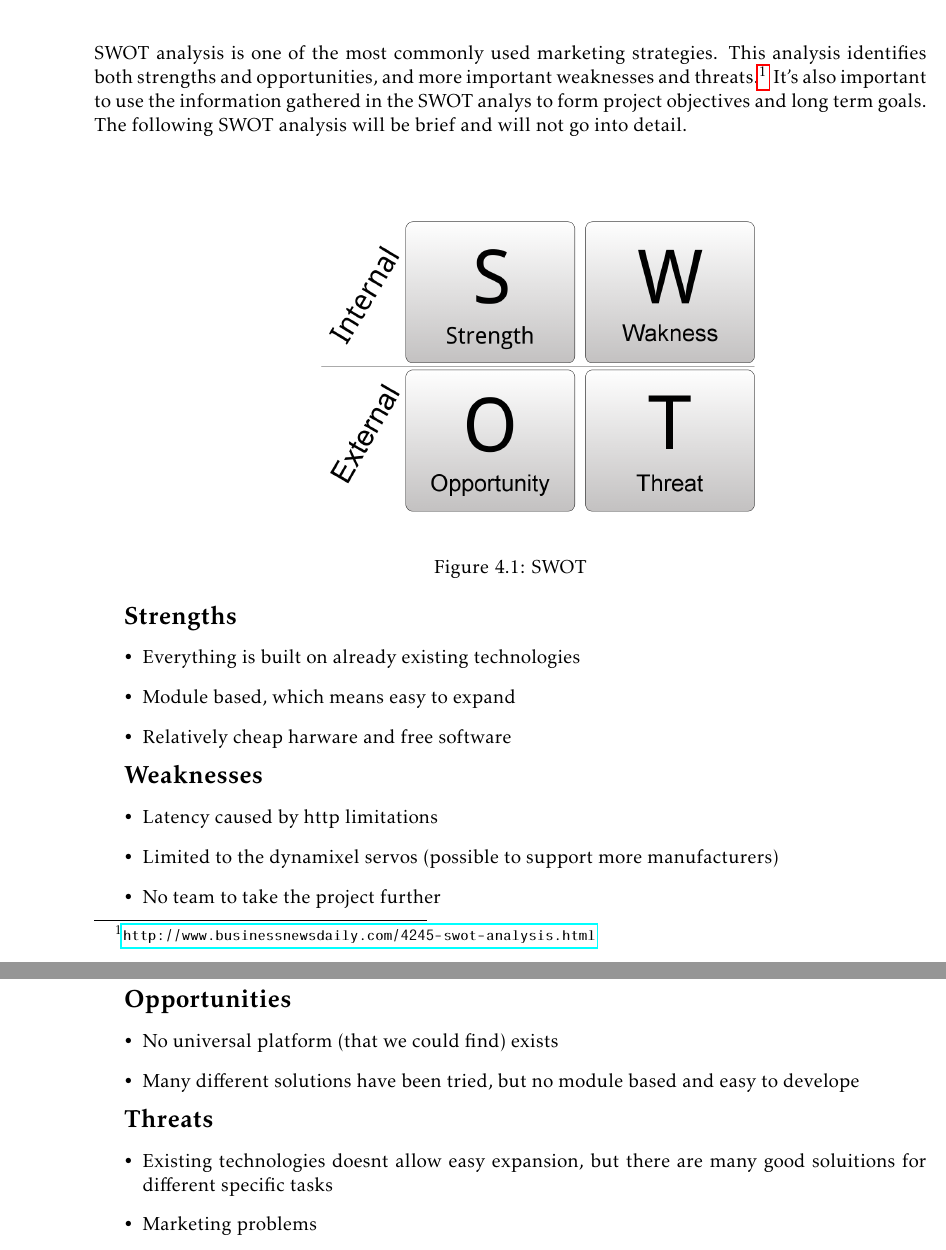
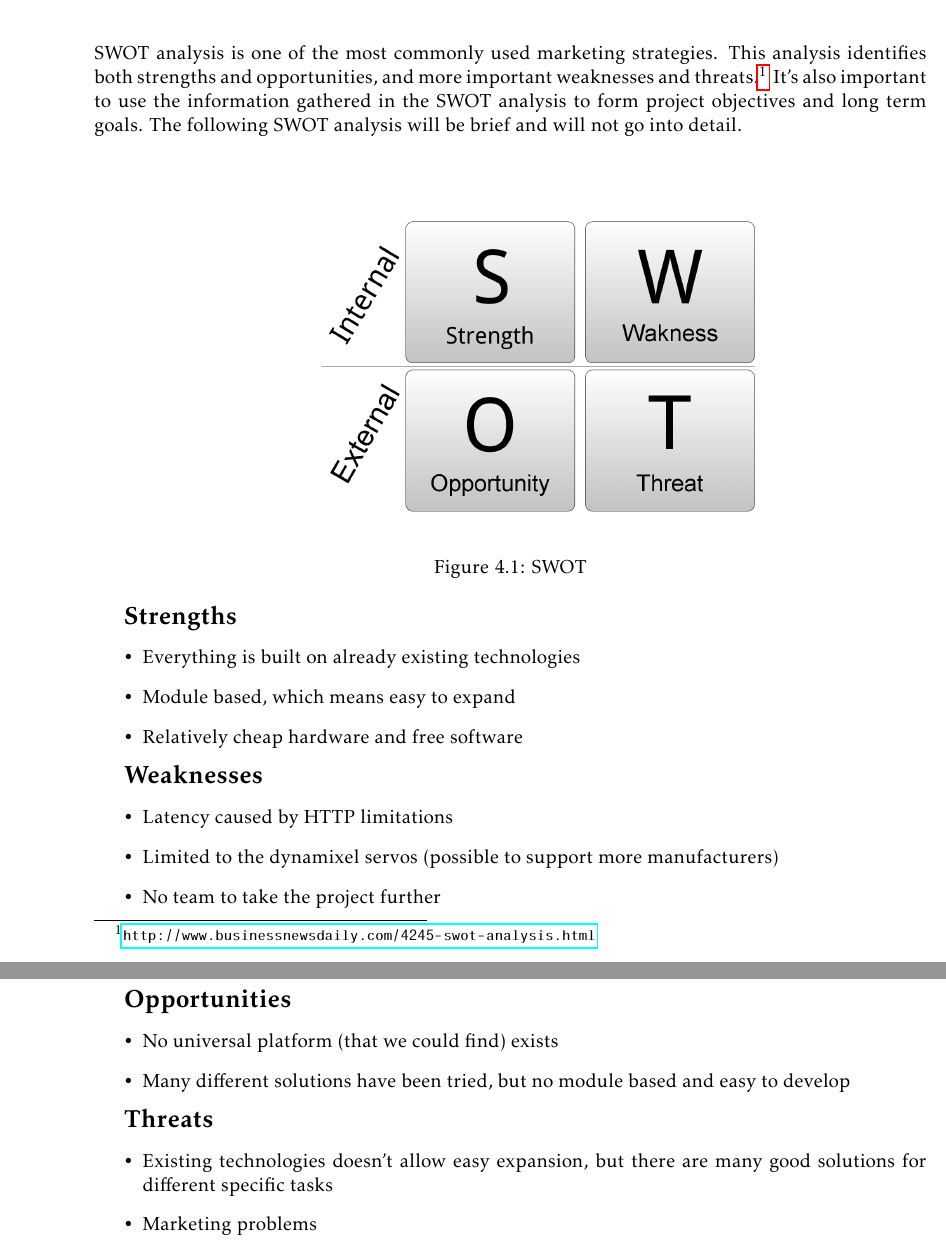
Before and after one commit to tverrkraftig/technical-report, a LaTeX thesis (report.tex, which reads swot/swot.tex): two parts of pages 7 and 8 of 28, joined at a grey line, cut so that both start at the same text. Compiled offline with pdfLaTeX.

Commit message:
spellchecked  swot/swot.tex

```diff
--- a/swot/swot.tex
+++ b/swot/swot.tex
@@ -1,7 +1,7 @@
 \chapter{SWOT}
 SWOT analysis is one of the most commonly used marketing strategies.
 This analysis identifies both strengths and opportunities, and more important weaknesses and threats.\footnote{\url{http://www.businessnewsdaily.com/4245-swot-analysis.html}}
-It's also important to use the information gathered in the SWOT analys to form project objectives and long term goals.
+It's also important to use the information gathered in the SWOT analysis to form project objectives and long term goals.
 The following SWOT analysis will be brief and will not go into detail.
 \vspace{\secspace}
 
@@ -16,12 +16,12 @@ The following SWOT analysis will be brief and will not go into detail.
 \begin{itemize}
 	 \item Everything is built on already existing technologies
 	 \item Module based, which means easy to expand
-	 \item Relatively cheap harware and free software
+	 \item Relatively cheap hardware and free software
 \end{itemize}
 
 \textbf{\Large Weaknesses}
 \begin{itemize}
-	 \item Latency caused by http limitations
+	 \item Latency caused by HTTP limitations
 	 \item Limited to the dynamixel servos (possible to support more manufacturers)
 	 \item No team to take the project further
 \end{itemize}
@@ -29,12 +29,12 @@ The following SWOT analysis will be brief and will not go into detail.
 \textbf{\Large Opportunities}
 \begin{itemize}
 	 \item No universal platform (that we could find) exists
-	 \item Many different solutions have been tried, but no module based and easy to develope
+	 \item Many different solutions have been tried, but no module based and easy to develop
 \end{itemize}
 
 \textbf{\Large Threats}
 \begin{itemize}
-	 \item Existing technologies doesnt allow easy expansion, but there are many good soluitions for different specific tasks
+	 \item Existing technologies doesn't allow easy expansion, but there are many good solutions for different specific tasks
 	 \item Marketing problems
      \item End of EiT
 \end{itemize}
```
Also changed, not shown: swot/swot.tex (2 more changed lines).
